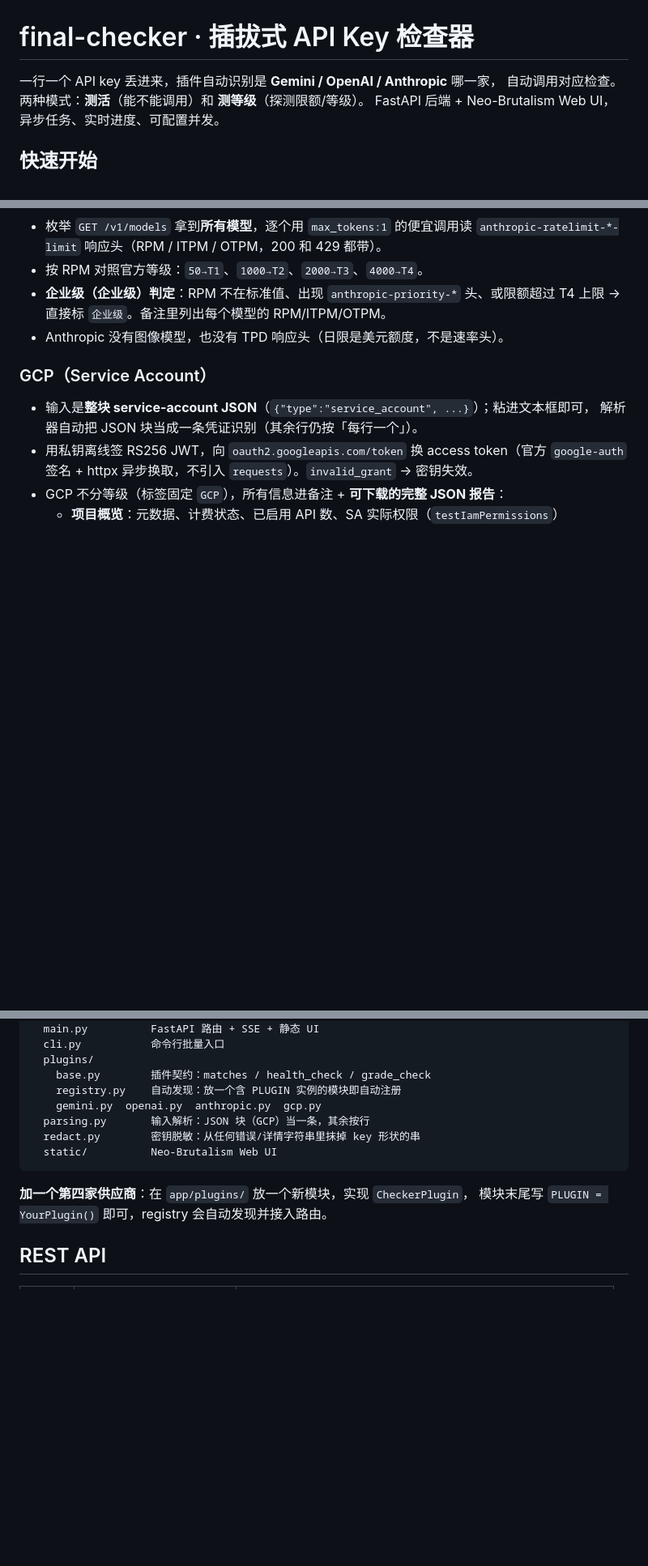
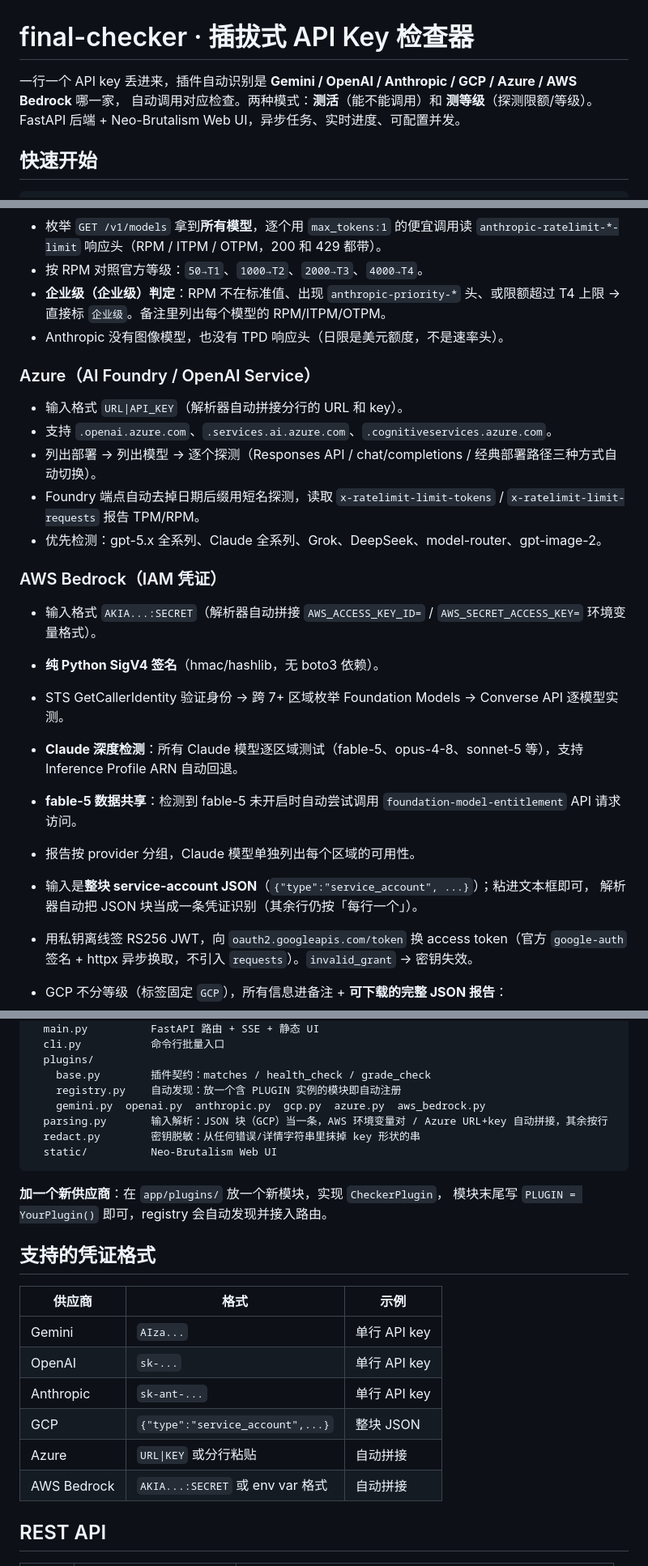
Before and after one commit to BuluBulugege/final-checker, a Markdown page: README.md, 3 parts joined by grey strips. Shown at 81% size. Rendered like a GitHub page; blank space fills up the shorter version.

Commit message:
docs: update README with Azure and AWS Bedrock plugin documentation

````diff
--- a/README.md
+++ b/README.md
@@ -1,6 +1,6 @@
 # final-checker · 插拔式 API Key 检查器
 
-一行一个 API key 丢进来，插件自动识别是 **Gemini / OpenAI / Anthropic** 哪一家，
+一行一个 API key 丢进来，插件自动识别是 **Gemini / OpenAI / Anthropic / GCP / Azure / AWS Bedrock** 哪一家，
 自动调用对应检查。两种模式：**测活**（能不能调用）和 **测等级**（探测限额/等级）。
 FastAPI 后端 + Neo-Brutalism Web UI，异步任务、实时进度、可配置并发。
 
@@ -53,7 +53,22 @@ cat keys.txt | uv run final-checker - --mode health
   → 直接标 `企业级`。备注里列出每个模型的 RPM/ITPM/OTPM。
 - Anthropic 没有图像模型，也没有 TPD 响应头（日限是美元额度，不是速率头）。
 
-### GCP（Service Account）
+### Azure（AI Foundry / OpenAI Service）
+- 输入格式 `URL|API_KEY`（解析器自动拼接分行的 URL 和 key）。
+- 支持 `.openai.azure.com`、`.services.ai.azure.com`、`.cognitiveservices.azure.com`。
+- 列出部署 → 列出模型 → 逐个探测（Responses API / chat/completions / 经典部署路径三种方式自动切换）。
+- Foundry 端点自动去掉日期后缀用短名探测，读取 `x-ratelimit-limit-tokens` / `x-ratelimit-limit-requests` 报告 TPM/RPM。
+- 优先检测：gpt-5.x 全系列、Claude 全系列、Grok、DeepSeek、model-router、gpt-image-2。
+
+### AWS Bedrock（IAM 凭证）
+- 输入格式 `AKIA...:SECRET`（解析器自动拼接 `AWS_ACCESS_KEY_ID=` / `AWS_SECRET_ACCESS_KEY=` 环境变量格式）。
+- **纯 Python SigV4 签名**（hmac/hashlib，无 boto3 依赖）。
+- STS GetCallerIdentity 验证身份 → 跨 7+ 区域枚举 Foundation Models → Converse API 逐模型实测。
+- **Claude 深度检测**：所有 Claude 模型逐区域测试（fable-5、opus-4-8、sonnet-5 等），支持 Inference Profile ARN 自动回退。
+- **fable-5 数据共享**：检测到 fable-5 未开启时自动尝试调用 `foundation-model-entitlement` API 请求访问。
+- 报告按 provider 分组，Claude 模型单独列出每个区域的可用性。
+
+
 - 输入是**整块 service-account JSON**（`{"type":"service_account", ...}`）；粘进文本框即可，
   解析器自动把 JSON 块当成一条凭证识别（其余行仍按「每行一个」）。
 - 用私钥离线签 RS256 JWT，向 `oauth2.googleapis.com/token` 换 access token（官方 `google-auth` 签名 + httpx 异步换取，不引入 `requests`）。`invalid_grant` → 密钥失效。
@@ -79,14 +94,25 @@ app/
   plugins/
     base.py        插件契约：matches / health_check / grade_check
     registry.py    自动发现：放一个含 PLUGIN 实例的模块即自动注册
-    gemini.py  openai.py  anthropic.py  gcp.py
-  parsing.py       输入解析：JSON 块（GCP）当一条，其余按行
+    gemini.py  openai.py  anthropic.py  gcp.py  azure.py  aws_bedrock.py
+  parsing.py       输入解析：JSON 块（GCP）当一条，AWS 环境变量对 / Azure URL+key 自动拼接，其余按行
   redact.py        密钥脱敏：从任何错误/详情字符串里抹掉 key 形状的串
   static/          Neo-Brutalism Web UI
 ```
 
-**加一个第四家供应商**：在 `app/plugins/` 放一个新模块，实现 `CheckerPlugin`，
+**加一个新供应商**：在 `app/plugins/` 放一个新模块，实现 `CheckerPlugin`，
 模块末尾写 `PLUGIN = YourPlugin()` 即可，registry 会自动发现并接入路由。
+
+## 支持的凭证格式
+
+| 供应商 | 格式 | 示例 |
+|--------|------|------|
+| Gemini | `AIza...` | 单行 API key |
+| OpenAI | `sk-...` | 单行 API key |
+| Anthropic | `sk-ant-...` | 单行 API key |
+| GCP | `{"type":"service_account",...}` | 整块 JSON |
+| Azure | `URL\|KEY` 或分行粘贴 | 自动拼接 |
+| AWS Bedrock | `AKIA...:SECRET` 或 env var 格式 | 自动拼接 |
 
 ## REST API
 
````
